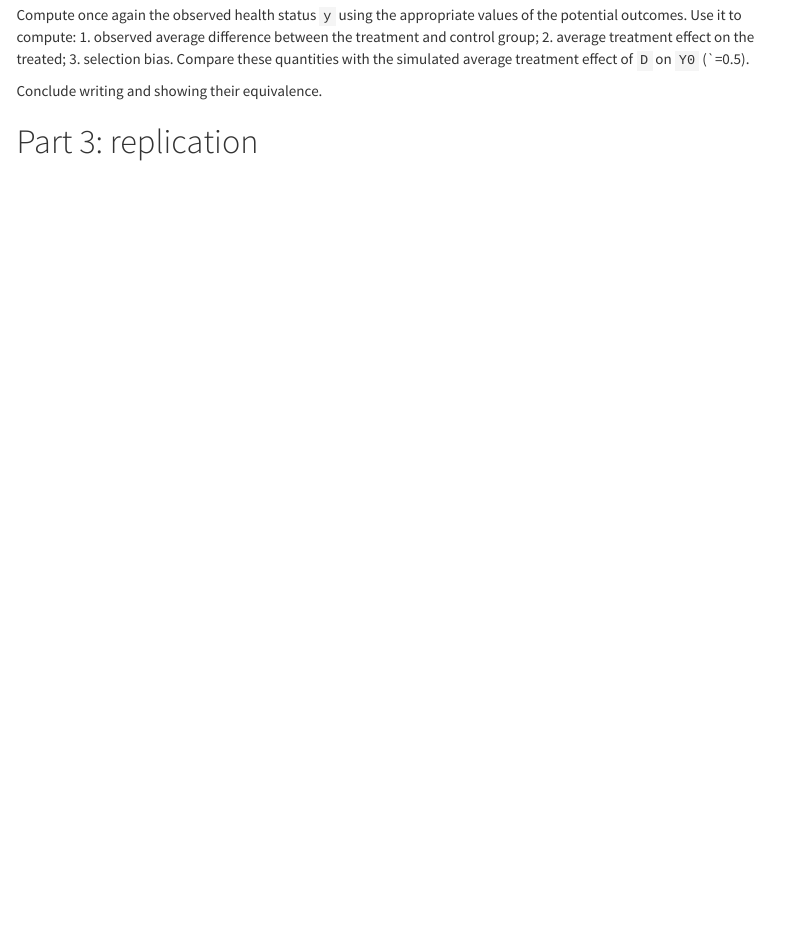
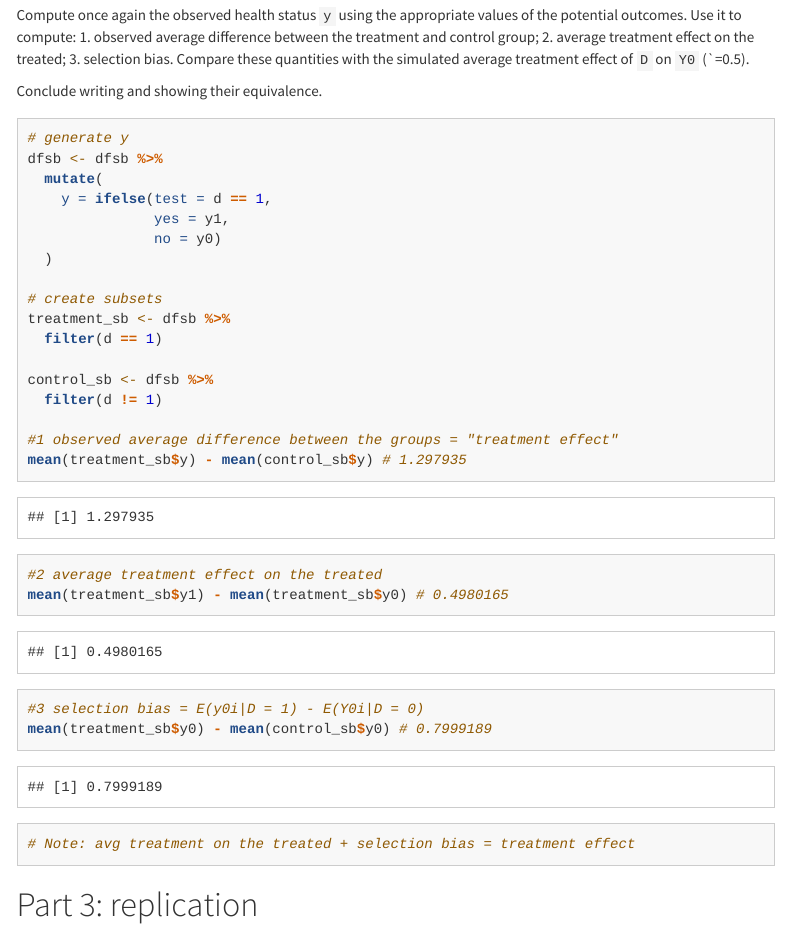
Before and after one commit to UniLuFS2020-ReplicationSeminar/Melyssa_Luca_Repo, an R Markdown document (Problem Set 2/02_Scripts/QuantResDesII_PS2_Melyssa_Luca.rmd): the page in a window 1100 px wide, from 3240 px down. Rendered offline with R 4.5, knitr and Pandoc, with nearby package versions; menus at the side of the page are left out; long lines of code are wrapped.

Commit message:
Working on exercise 2.3

````diff
--- a/Problem Set 2/02_Scripts/QuantResDesII_PS2_Melyssa_Luca.rmd
+++ b/Problem Set 2/02_Scripts/QuantResDesII_PS2_Melyssa_Luca.rmd
@@ -150,7 +150,31 @@ Conclude writing and showing their equivalence.
 
 
 ```{r}
+# generate y
+dfsb <- dfsb %>%
+  mutate(
+    y = ifelse(test = d == 1,
+               yes = y1,
+               no = y0)
+  )
 
+# create subsets
+treatment_sb <- dfsb %>%
+  filter(d == 1)
+
+control_sb <- dfsb %>%
+  filter(d != 1)
+
+#1 observed average difference between the groups = "treatment effect"
+mean(treatment_sb$y) - mean(control_sb$y) # 1.297935
+
+#2 average treatment effect on the treated
+mean(treatment_sb$y1) - mean(treatment_sb$y0) # 0.4980165
+
+#3 selection bias = E(y0i|D = 1) - E(Y0i|D = 0)
+mean(treatment_sb$y0) - mean(control_sb$y0) # 0.7999189
+
+# Note: avg treatment on the treated + selection bias = treatment effect
 ```
 
 
````
